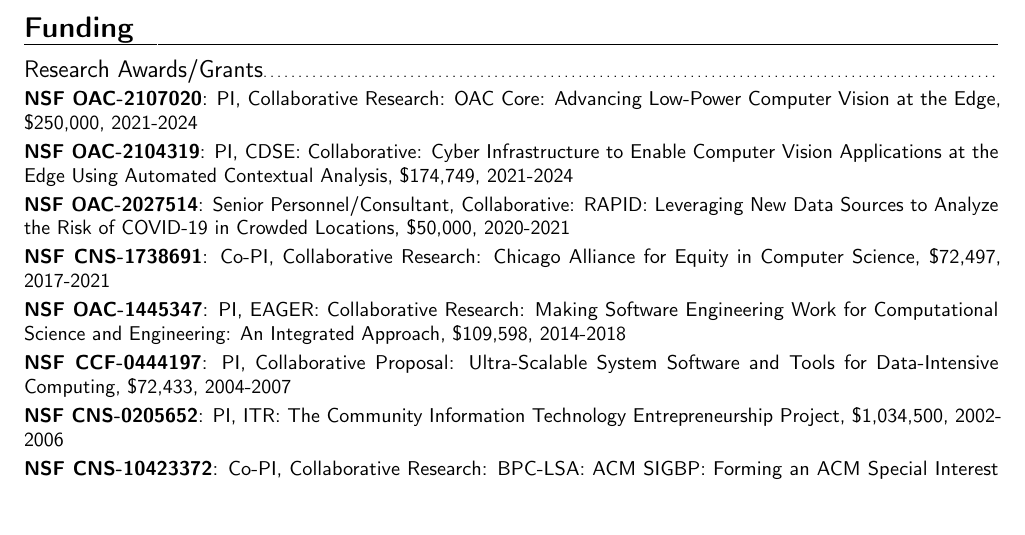
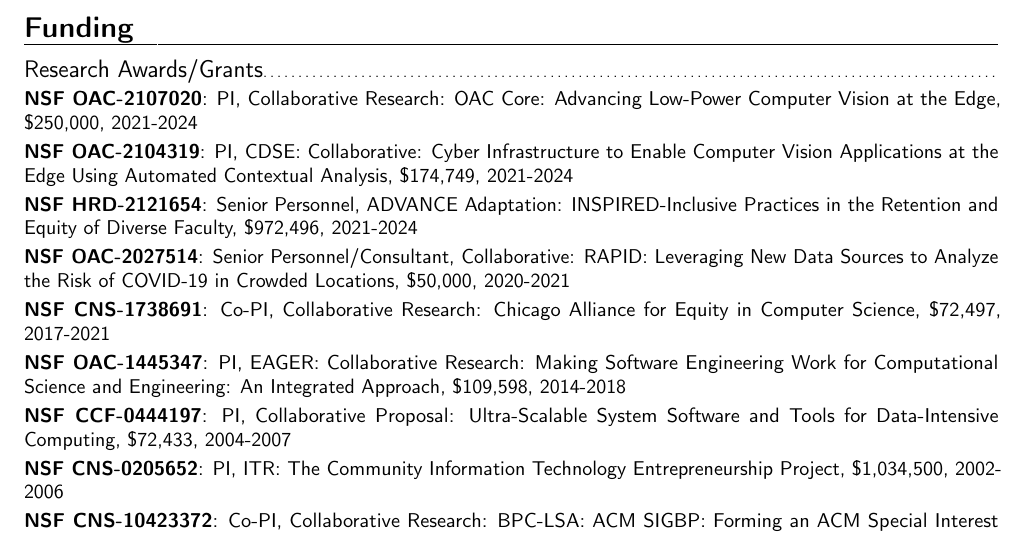
Before and after one commit to gkthiruvathukal/cv, a LaTeX CV (gkthiruvathukal-cv.tex, which reads funding.tex): part of page 2 of 5, cut so that both start at the same text, the shorter picture padded with empty space. Compiled offline with pdfLaTeX.

Commit message:
update funding to include ADVANCE grant

```diff
--- a/funding.tex
+++ b/funding.tex
@@ -5,6 +5,8 @@
 \cvline{NSF OAC-2107020}{PI, Collaborative Research: OAC Core: Advancing Low-Power Computer Vision at the Edge, \$250,000, 2021-2024}
 
 \cvline{NSF OAC-2104319}{PI, CDSE: Collaborative: Cyber Infrastructure to Enable Computer Vision Applications at the Edge Using Automated Contextual Analysis, \$174,749, 2021-2024}
+
+\cvline{NSF HRD-2121654}{Senior Personnel, ADVANCE Adaptation: INSPIRED-Inclusive Practices in the Retention and Equity of Diverse Faculty, \$972,496, 2021-2024}
 
 \cvline{NSF OAC-2027514}{Senior Personnel/Consultant, Collaborative: RAPID: Leveraging New Data Sources to Analyze the Risk of COVID-19 in Crowded Locations, \$50,000, 2020-2021}
 
```
